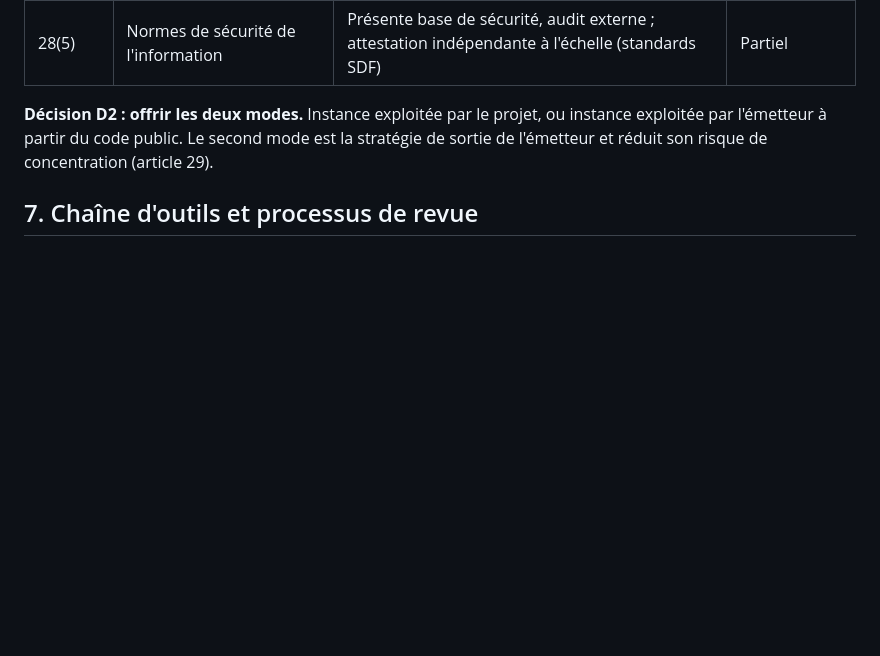
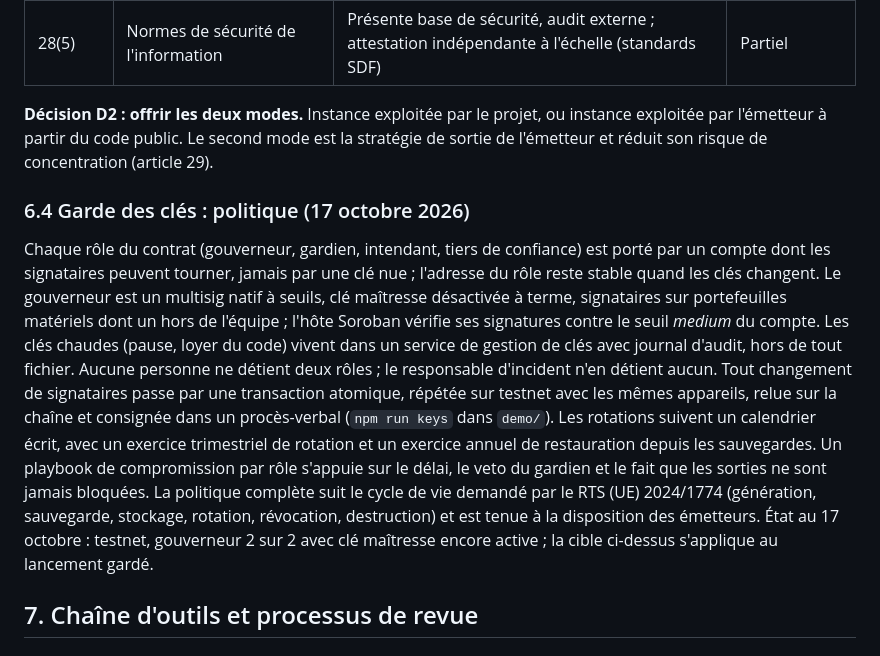
Before and after one commit to EricLtx/hackmeridian-2026, a Markdown page: docs/securite.md, the part around the change. Rendered like a GitHub page; blank space fills up the shorter version.

Commit message:
Document the key-custody policy in the security baseline (6.4)
Co-Authored-By: Claude Fable 5.1 <noreply@anthropic.com>

Claude-Session: https://claude.ai/code/session_01AeRdgE4bJ624326SVnGqX6

```diff
--- a/docs/securite.md
+++ b/docs/securite.md
@@ -186,6 +186,10 @@ La qualification d'un service comme service TIC dépend de la définition de l'a
 **Décision D2 : offrir les deux modes.** Instance exploitée par le projet, ou instance exploitée par l'émetteur à partir du code public. Le second mode est la stratégie de sortie de l'émetteur et réduit son risque de concentration (article 29).
 
 
+### 6.4 Garde des clés : politique (17 octobre 2026)
+
+Chaque rôle du contrat (gouverneur, gardien, intendant, tiers de confiance) est porté par un compte dont les signataires peuvent tourner, jamais par une clé nue ; l'adresse du rôle reste stable quand les clés changent. Le gouverneur est un multisig natif à seuils, clé maîtresse désactivée à terme, signataires sur portefeuilles matériels dont un hors de l'équipe ; l'hôte Soroban vérifie ses signatures contre le seuil *medium* du compte. Les clés chaudes (pause, loyer du code) vivent dans un service de gestion de clés avec journal d'audit, hors de tout fichier. Aucune personne ne détient deux rôles ; le responsable d'incident n'en détient aucun. Tout changement de signataires passe par une transaction atomique, répétée sur testnet avec les mêmes appareils, relue sur la chaîne et consignée dans un procès-verbal (`npm run keys` dans `demo/`). Les rotations suivent un calendrier écrit, avec un exercice trimestriel de rotation et un exercice annuel de restauration depuis les sauvegardes. Un playbook de compromission par rôle s'appuie sur le délai, le veto du gardien et le fait que les sorties ne sont jamais bloquées. La politique complète suit le cycle de vie demandé par le RTS (UE) 2024/1774 (génération, sauvegarde, stockage, rotation, révocation, destruction) et est tenue à la disposition des émetteurs. État au 17 octobre : testnet, gouverneur 2 sur 2 avec clé maîtresse encore active ; la cible ci-dessus s'applique au lancement gardé.
+
 ## 7. Chaîne d'outils et processus de revue
 
 ### En place
```
